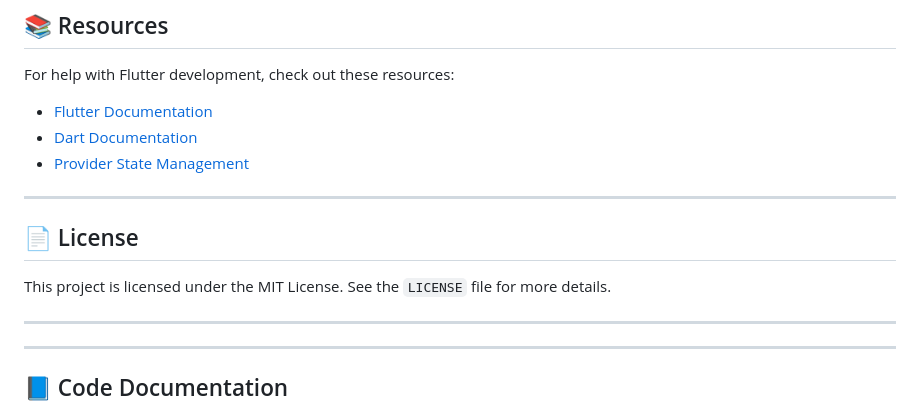
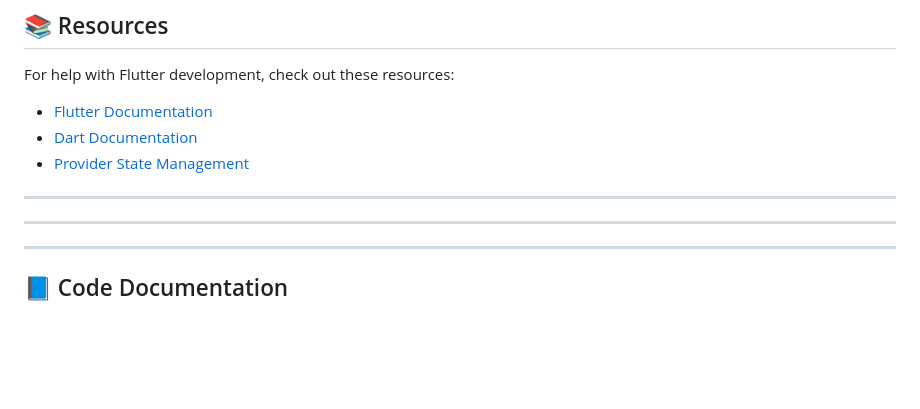
Before and after one commit to mossabdeh/wordle, a Markdown page: README.md, the part around one of its changes. Rendered like a GitHub page; blank space fills up the shorter version.

```diff
--- a/README.md
+++ b/README.md
@@ -114,9 +115,7 @@ For help with Flutter development, check out these resources:
 
 ---
 
-## 📄 License
 
-This project is licensed under the MIT License. See the `LICENSE` file for more details.
 
 ---
 
```
Also changed, not shown: other parts of README.md (+9 -7 lines).
